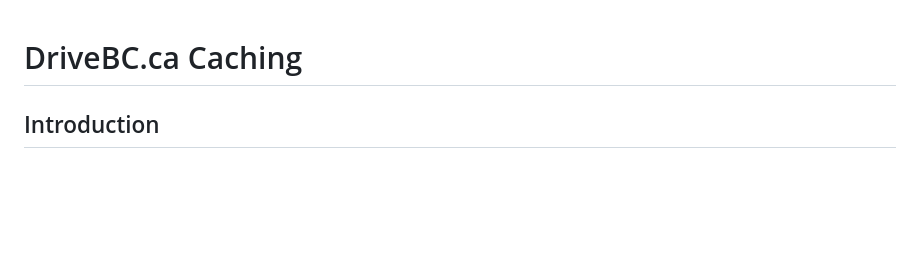
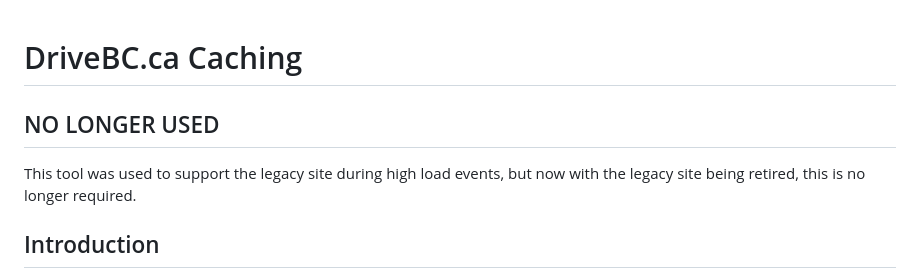
Before and after one commit to bcgov/DriveBC.ca-Caching, a Markdown page: README.md, the part around the change. Rendered like a GitHub page; blank space fills up the shorter version.

Commit message:
Update README to reflect tool's retirement
Added a note indicating that the tool is no longer used due to the retirement of the legacy site.

```diff
--- a/README.md
+++ b/README.md
@@ -1,4 +1,7 @@
 # DriveBC.ca Caching
+## NO LONGER USED
+This tool was used to support the legacy site during high load events, but now with the legacy site being retired, this is no longer required.
+
 ## Introduction
 During high load scenarios such as winter storms, atmospheric rivers, flooding, etc there can be too much traffic hitting the Drivebc.ca desktop and mobile sites which causes reduced performance for end users.
 
```
